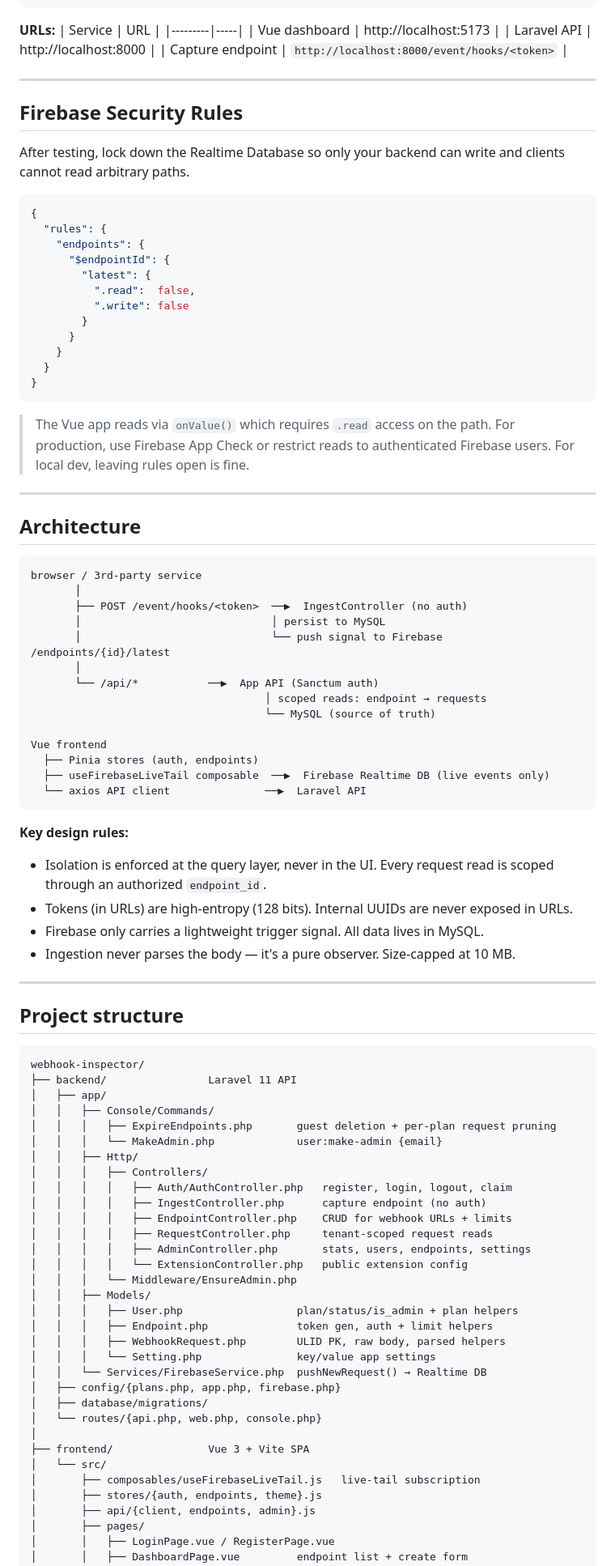
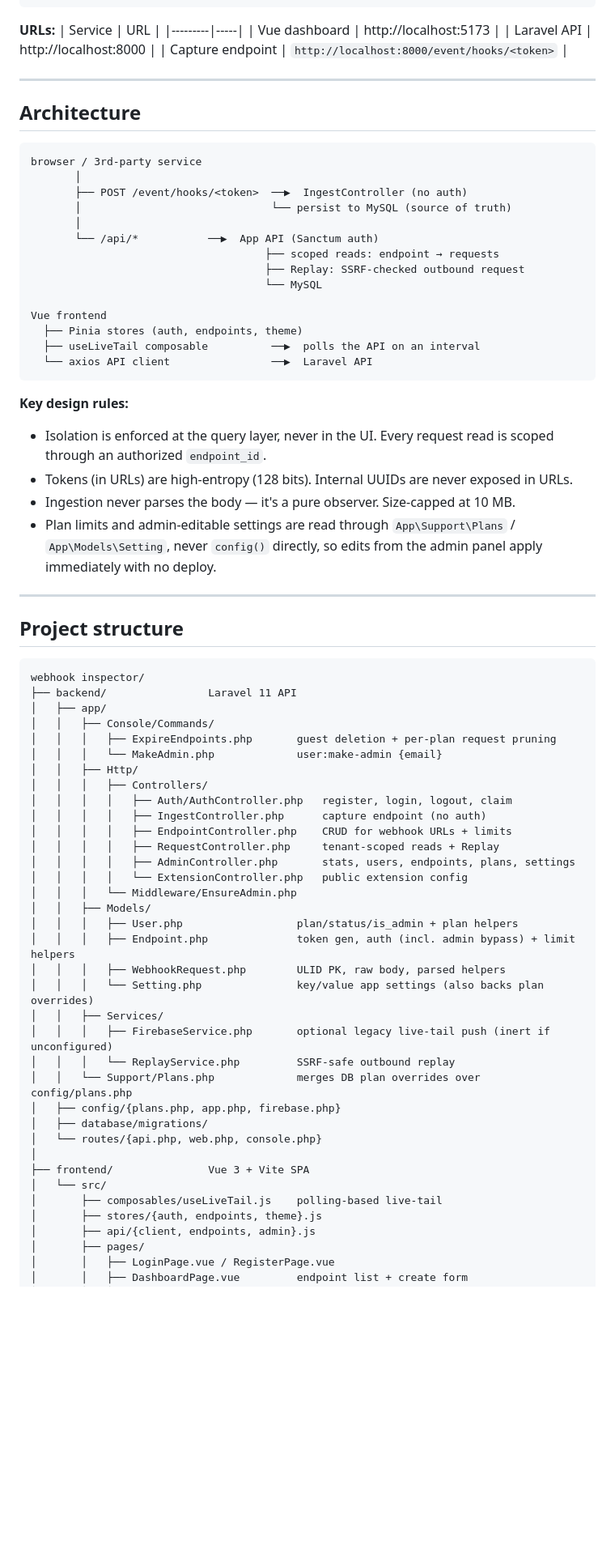
Before and after one commit to tipudanny/Flycatcher, a Markdown page: README.md, the part around one of its changes. Shown at 81% size. Drawn GitHub-style; blank space fills up the shorter version.

````diff
--- a/README.md
+++ b/README.md
@@ -130,63 +125,37 @@ docker-compose exec php php artisan migrate
 
 ---
 
-## Firebase Security Rules
-
-After testing, lock down the Realtime Database so only your backend can write
-and clients cannot read arbitrary paths.
-
-```json
-{
-  "rules": {
-    "endpoints": {
-      "$endpointId": {
-        "latest": {
-          ".read":  false,
-          ".write": false
-        }
-      }
-    }
-  }
-}
-```
-
-> The Vue app reads via `onValue()` which requires `.read` access on the path.
-> For production, use Firebase App Check or restrict reads to authenticated
-> Firebase users. For local dev, leaving rules open is fine.
-
----
-
 ## Architecture
 
 ```
 browser / 3rd-party service
        │
        ├── POST /event/hooks/<token>  ──▶  IngestController (no auth)
-       │                              │ persist to MySQL
-       │                              └── push signal to Firebase /endpoints/{id}/latest
+       │                              └── persist to MySQL (source of truth)
        │
        └── /api/*           ──▶  App API (Sanctum auth)
-                                     │ scoped reads: endpoint → requests
-                                     └── MySQL (source of truth)
+                                     ├── scoped reads: endpoint → requests
+                                     ├── Replay: SSRF-checked outbound request
+                                     └── MySQL
 
 Vue frontend
-  ├── Pinia stores (auth, endpoints)
-  ├── useFirebaseLiveTail composable  ──▶  Firebase Realtime DB (live events only)
-  └── axios API client               ──▶  Laravel API
+  ├── Pinia stores (auth, endpoints, theme)
+  ├── useLiveTail composable          ──▶  polls the API on an interval
+  └── axios API client                ──▶  Laravel API
 ```
 
 **Key design rules:**
 - Isolation is enforced at the query layer, never in the UI. Every request read is scoped through an authorized `endpoint_id`.
 - Tokens (in URLs) are high-entropy (128 bits). Internal UUIDs are never exposed in URLs.
-- Firebase only carries a lightweight trigger signal. All data lives in MySQL.
 - Ingestion never parses the body — it's a pure observer. Size-capped at 10 MB.
+- Plan limits and admin-editable settings are read through `App\Support\Plans` / `App\Models\Setting`, never `config()` directly, so edits from the admin panel apply immediately with no deploy.
 
 ---
 
 ## Project structure
 
 ```
-webhook-inspector/
+webhook inspector/
 ├── backend/                Laravel 11 API
 │   ├── app/
 │   │   ├── Console/Commands/
@@ -197,23 +166,26 @@ webhook-inspector/
 │   │   │   │   ├── Auth/AuthController.php   register, login, logout, claim
 │   │   │   │   ├── IngestController.php      capture endpoint (no auth)
 │   │   │   │   ├── EndpointController.php    CRUD for webhook URLs + limits
-│   │   │   │   ├── RequestController.php     tenant-scoped request reads
-│   │   │   │   ├── AdminController.php       stats, users, endpoints, settings
+│   │   │   │   ├── RequestController.php     tenant-scoped reads + Replay
+│   │   │   │   ├── AdminController.php       stats, users, endpoints, plans, settings
 │   │   │   │   └── ExtensionController.php   public extension config
 │   │   │   └── Middleware/EnsureAdmin.php
 │   │   ├── Models/
 │   │   │   ├── User.php                  plan/status/is_admin + plan helpers
-│   │   │   ├── Endpoint.php              token gen, auth + limit helpers
+│   │   │   ├── Endpoint.php              token gen, auth (incl. admin bypass) + limit helpers
 │   │   │   ├── WebhookRequest.php        ULID PK, raw body, parsed helpers
-│   │   │   └── Setting.php               key/value app settings
-│   │   └── Services/FirebaseService.php  pushNewRequest() → Realtime DB
+│   │   │   └── Setting.php               key/value app settings (also backs plan overrides)
+│   │   ├── Services/
+│   │   │   ├── FirebaseService.php       optional legacy live-tail push (inert if unconfigured)
+│   │   │   └── ReplayService.php         SSRF-safe outbound replay
+│   │   └── Support/Plans.php             merges DB plan overrides over config/plans.php
 │   ├── config/{plans.php, app.php, firebase.php}
 │   ├── database/migrations/
 │   └── routes/{api.php, web.php, console.php}
 │
 ├── frontend/               Vue 3 + Vite SPA
 │   └── src/
-│       ├── composables/useFirebaseLiveTail.js   live-tail subscription
+│       ├── composables/useLiveTail.js    polling-based live-tail
 │       ├── stores/{auth, endpoints, theme}.js
 │       ├── api/{client, endpoints, admin}.js
 │       ├── pages/
````
Also changed, not shown: other parts of README.md (+64 -59 lines).
